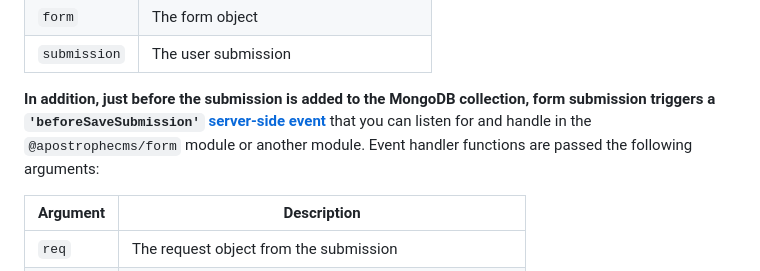
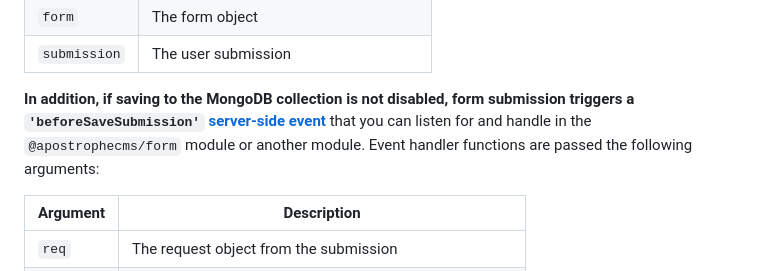
Before and after one commit to apostrophecms/form, a Markdown page: README.md, the part around the change. Rendered like a GitHub page.

Commit message:
if not disabled

```diff
--- a/README.md
+++ b/README.md
@@ -153,7 +153,7 @@ module.exports = {
 | `form` | The form object |
 | `submission` | The user submission |
 
-**In addition, just before the submission is added to the MongoDB collection, form submission triggers a `'beforeSaveSubmission'` [server-side event](https://v3.docs.apostrophecms.org/guide/server-events.html)** that you can listen for and handle in the `@apostrophecms/form` module or another module. Event handler functions are passed the following arguments:
+**In addition, if saving to the MongoDB collection is not disabled, form submission triggers a `'beforeSaveSubmission'` [server-side event](https://v3.docs.apostrophecms.org/guide/server-events.html)** that you can listen for and handle in the `@apostrophecms/form` module or another module. Event handler functions are passed the following arguments:
 
 | Argument | Description |
 | ------- | ------- |
```
